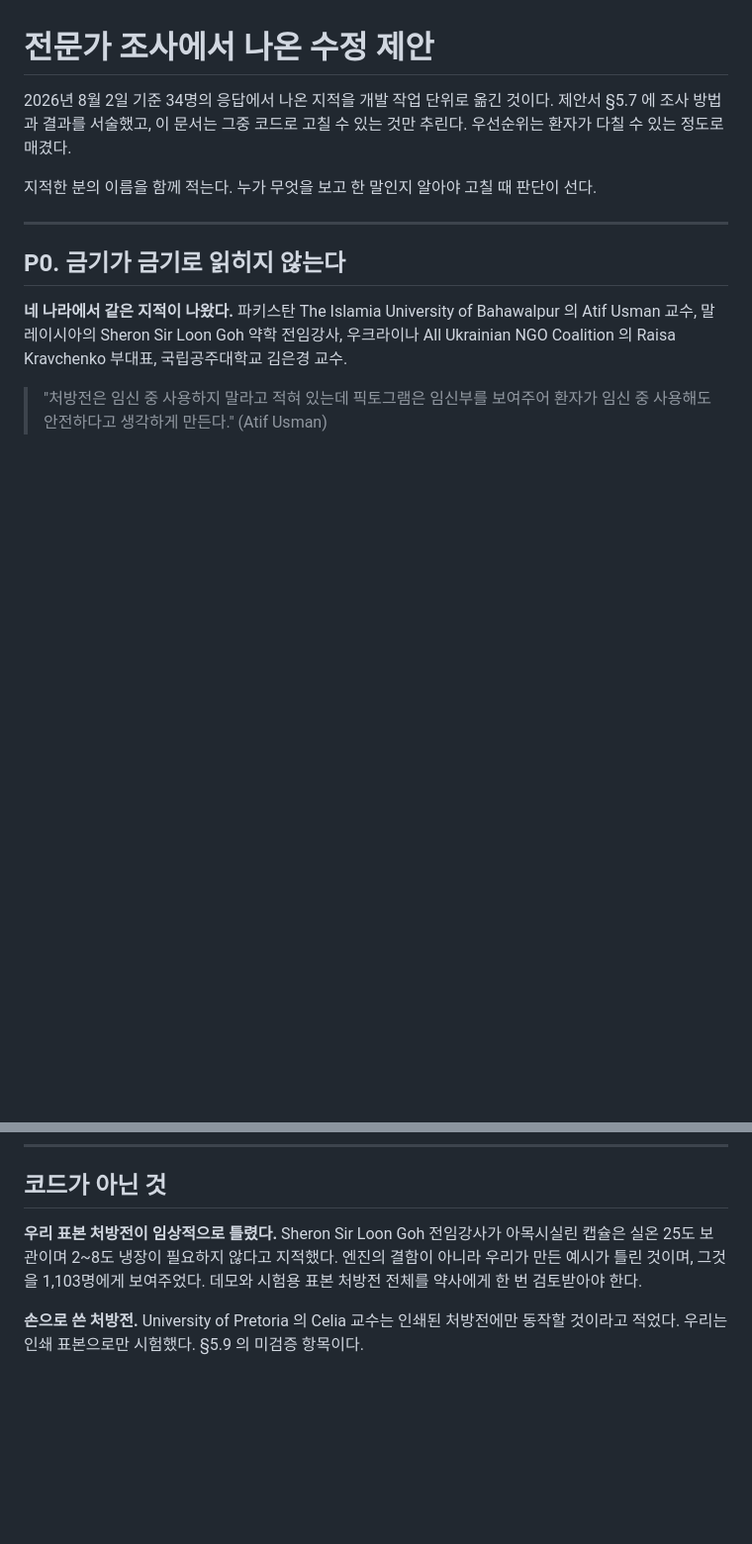
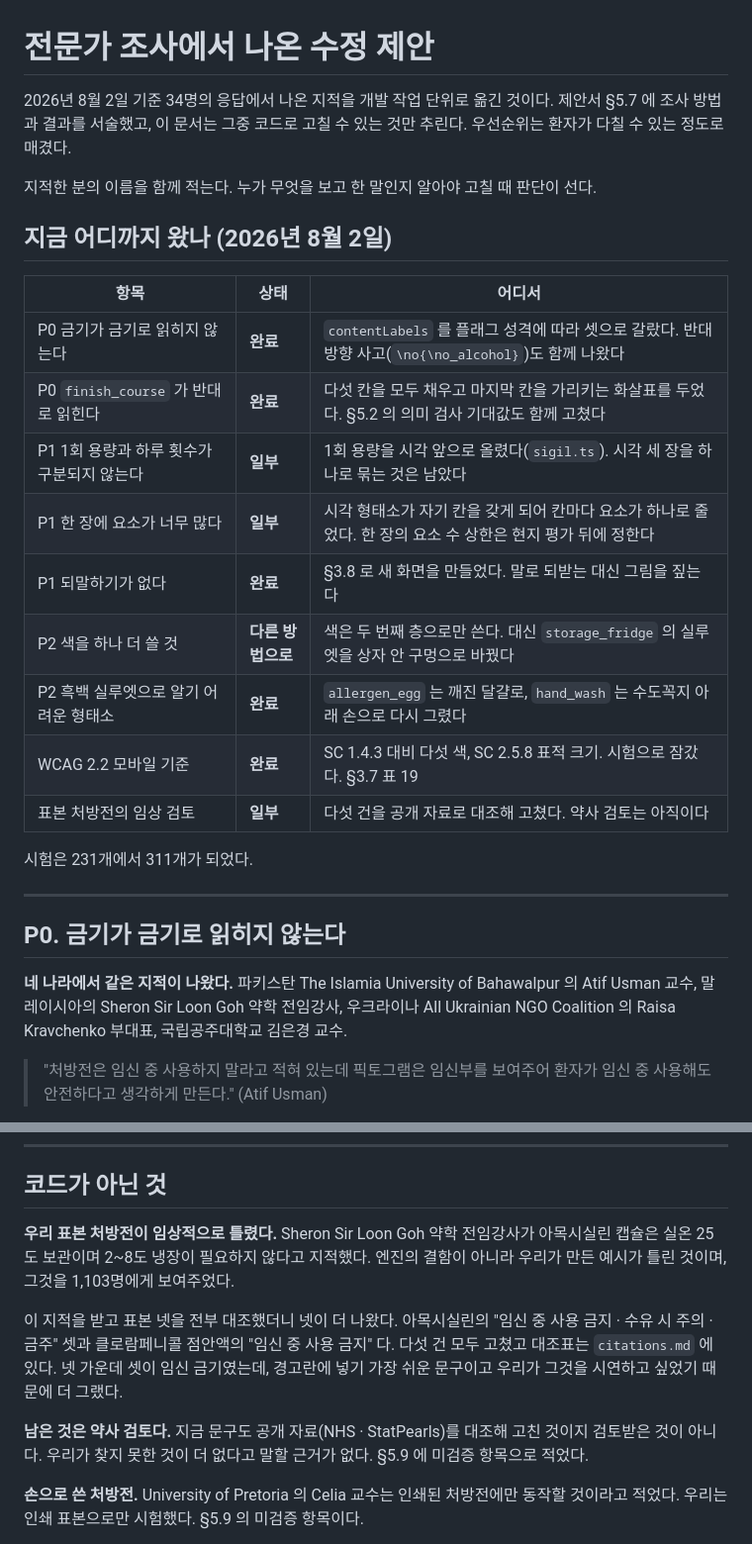
Before and after one commit to n1a2m3y4u5n/snapcare, a Markdown page: docs/proposal/survey_actions.md, 2 parts joined by grey strips. Shown at 99% size. Rendered like a GitHub page; blank space fills up the shorter version.

Commit message:
docs: 개발 인계 문서에 진행 상태를 붙인다
survey_actions.md 가 조사 직후 상태 그대로였다. P0 둘, P1 하나, P2 둘과
WCAG 훑기가 이미 끝났는데 문서에는 할 일로 남아 있어, 그대로 두면 같은
일을 두 번 하게 된다. 표로 지금 어디까지 왔는지를 앞에 놓았다.

표본 처방전 항목도 지금 상태로 고쳤다. 냉장 하나만 적혀 있었는데 그 뒤에
넷을 더 찾았다. 다섯 건 모두 고쳤고 남은 것은 약사 검토라는 것을 적었다.

Co-Authored-By: Claude Opus 5 <noreply@anthropic.com>

```diff
--- a/docs/proposal/survey_actions.md
+++ b/docs/proposal/survey_actions.md
@@ -5,6 +5,22 @@
 추린다. 우선순위는 환자가 다칠 수 있는 정도로 매겼다.
 
 지적한 분의 이름을 함께 적는다. 누가 무엇을 보고 한 말인지 알아야 고칠 때 판단이 선다.
+
+## 지금 어디까지 왔나 (2026년 8월 2일)
+
+| 항목 | 상태 | 어디서 |
+|---|---|---|
+| P0 금기가 금기로 읽히지 않는다 | **완료** | `contentLabels` 를 플래그 성격에 따라 셋으로 갈랐다. 반대 방향 사고(`\no{\no_alcohol}`)도 함께 나왔다 |
+| P0 `finish_course` 가 반대로 읽힌다 | **완료** | 다섯 칸을 모두 채우고 마지막 칸을 가리키는 화살표를 두었다. §5.2 의 의미 검사 기대값도 함께 고쳤다 |
+| P1 1회 용량과 하루 횟수가 구분되지 않는다 | **일부** | 1회 용량을 시각 앞으로 올렸다(`sigil.ts`). 시각 세 장을 하나로 묶는 것은 남았다 |
+| P1 한 장에 요소가 너무 많다 | **일부** | 시각 형태소가 자기 칸을 갖게 되어 칸마다 요소가 하나로 줄었다. 한 장의 요소 수 상한은 현지 평가 뒤에 정한다 |
+| P1 되말하기가 없다 | **완료** | §3.8 로 새 화면을 만들었다. 말로 되받는 대신 그림을 짚는다 |
+| P2 색을 하나 더 쓸 것 | **다른 방법으로** | 색은 두 번째 층으로만 쓴다. 대신 `storage_fridge` 의 실루엣을 상자 안 구멍으로 바꿨다 |
+| P2 흑백 실루엣으로 알기 어려운 형태소 | **완료** | `allergen_egg` 는 깨진 달걀로, `hand_wash` 는 수도꼭지 아래 손으로 다시 그렸다 |
+| WCAG 2.2 모바일 기준 | **완료** | SC 1.4.3 대비 다섯 색, SC 2.5.8 표적 크기. 시험으로 잠갔다. §3.7 표 19 |
+| 표본 처방전의 임상 검토 | **일부** | 다섯 건을 공개 자료로 대조해 고쳤다. 약사 검토는 아직이다 |
+
+시험은 231개에서 311개가 되었다.
 
 ---
 
@@ -171,10 +187,18 @@ out.push(avoid ? `\\no{\\${glyph}}` : `\\${glyph}`);
 
 ## 코드가 아닌 것
 
-**우리 표본 처방전이 임상적으로 틀렸다.** Sheron Sir Loon Goh 전임강사가 아목시실린
-캡슐은 실온 25도 보관이며 2~8도 냉장이 필요하지 않다고 지적했다. 엔진의 결함이
-아니라 우리가 만든 예시가 틀린 것이며, 그것을 1,103명에게 보여주었다. 데모와 시험용
-표본 처방전 전체를 약사에게 한 번 검토받아야 한다.
+**우리 표본 처방전이 임상적으로 틀렸다.** Sheron Sir Loon Goh 약학 전임강사가
+아목시실린 캡슐은 실온 25도 보관이며 2~8도 냉장이 필요하지 않다고 지적했다. 엔진의
+결함이 아니라 우리가 만든 예시가 틀린 것이며, 그것을 1,103명에게 보여주었다.
+
+이 지적을 받고 표본 넷을 전부 대조했더니 넷이 더 나왔다. 아목시실린의 "임신 중 사용
+금지 · 수유 시 주의 · 금주" 셋과 클로람페니콜 점안액의 "임신 중 사용 금지" 다. 다섯 건
+모두 고쳤고 대조표는 `citations.md` 에 있다. 넷 가운데 셋이 임신 금기였는데, 경고란에
+넣기 가장 쉬운 문구이고 우리가 그것을 시연하고 싶었기 때문에 더 그랬다.
+
+**남은 것은 약사 검토다.** 지금 문구도 공개 자료(NHS · StatPearls)를 대조해 고친
+것이지 검토받은 것이 아니다. 우리가 찾지 못한 것이 더 없다고 말할 근거가 없다.
+§5.9 에 미검증 항목으로 적었다.
 
 **손으로 쓴 처방전.** University of Pretoria 의 Celia 교수는 인쇄된 처방전에만
 동작할 것이라고 적었다. 우리는 인쇄 표본으로만 시험했다. §5.9 의 미검증 항목이다.
```
